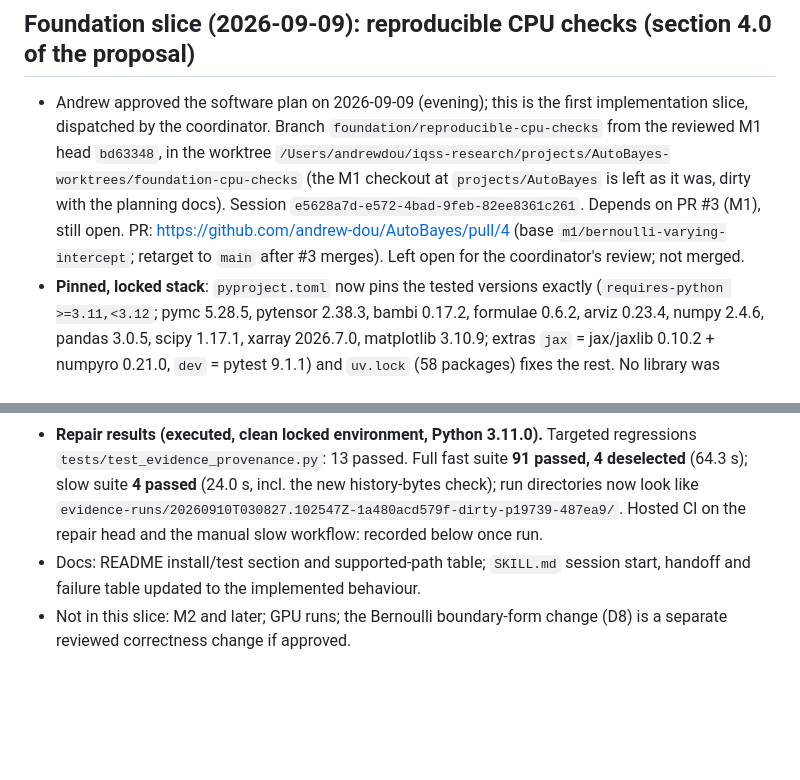
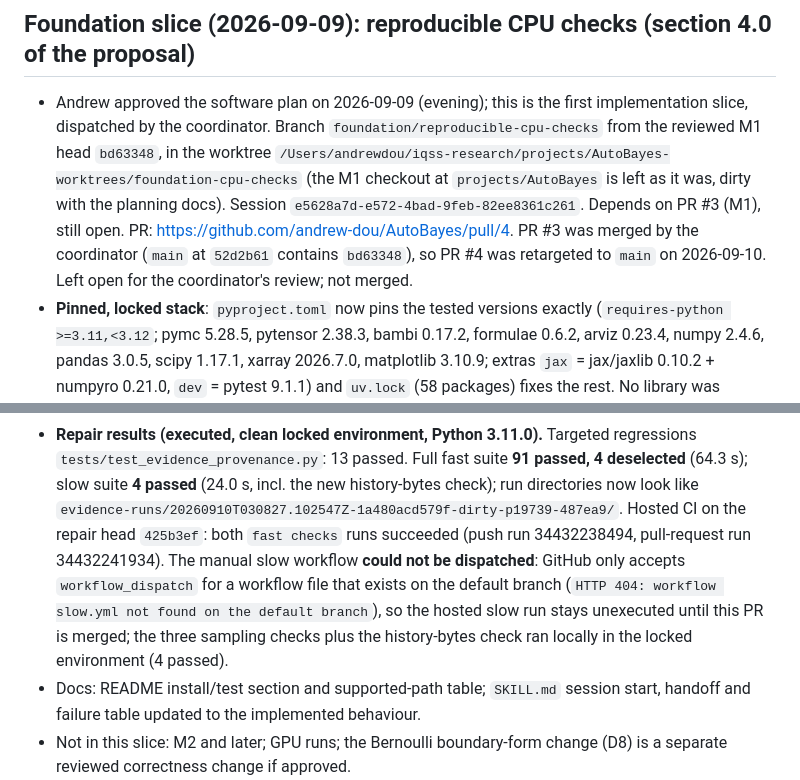
Before and after one commit to andrew-dou/AutoBayes, a Markdown page: docs/coordination/STATUS.md, 2 parts joined by grey strips. Drawn GitHub-style; blank space fills up the shorter version.

Commit message:
STATUS: repair results, CI on the repair head, slow-workflow dispatch limitation, PR retargeted to main

```diff
--- a/docs/coordination/STATUS.md
+++ b/docs/coordination/STATUS.md
@@ -8,8 +8,9 @@
   `/Users/andrewdou/iqss-research/projects/AutoBayes-worktrees/foundation-cpu-checks`
   (the M1 checkout at `projects/AutoBayes` is left as it was, dirty with the planning docs).
   Session `e5628a7d-e572-4bad-9feb-82ee8361c261`. Depends on PR #3 (M1), still open.
-  PR: https://github.com/andrew-dou/AutoBayes/pull/4 (base `m1/bernoulli-varying-intercept`;
-  retarget to `main` after #3 merges). Left open for the coordinator's review; not merged.
+  PR: https://github.com/andrew-dou/AutoBayes/pull/4. PR #3 was merged by the coordinator
+  (`main` at `52d2b61` contains `bd63348`), so PR #4 was retargeted to `main` on 2026-09-10.
+  Left open for the coordinator's review; not merged.
 - **Pinned, locked stack**: `pyproject.toml` now pins the tested versions exactly
   (`requires-python >=3.11,<3.12`; pymc 5.28.5, pytensor 2.38.3, bambi 0.17.2, formulae 0.6.2,
   arviz 0.23.4, numpy 2.4.6, pandas 3.0.5, scipy 1.17.1, xarray 2026.7.0, matplotlib 3.10.9;
@@ -84,7 +85,12 @@
   regressions `tests/test_evidence_provenance.py`: 13 passed. Full fast suite **91 passed,
   4 deselected** (64.3 s); slow suite **4 passed** (24.0 s, incl. the new history-bytes check);
   run directories now look like `evidence-runs/20260910T030827.102547Z-1a480acd579f-dirty-p19739-487ea9/`.
-  Hosted CI on the repair head and the manual slow workflow: recorded below once run.
+  Hosted CI on the repair head `425b3ef`: both `fast checks` runs succeeded (push run
+  34432238494, pull-request run 34432241934). The manual slow workflow **could not be
+  dispatched**: GitHub only accepts `workflow_dispatch` for a workflow file that exists on
+  the default branch (`HTTP 404: workflow slow.yml not found on the default branch`), so
+  the hosted slow run stays unexecuted until this PR is merged; the three sampling checks
+  plus the history-bytes check ran locally in the locked environment (4 passed).
 - Docs: README install/test section and supported-path table; `SKILL.md` session start,
   handoff and failure table updated to the implemented behaviour.
 - Not in this slice: M2 and later; GPU runs; the Bernoulli boundary-form change (D8) is a
```
